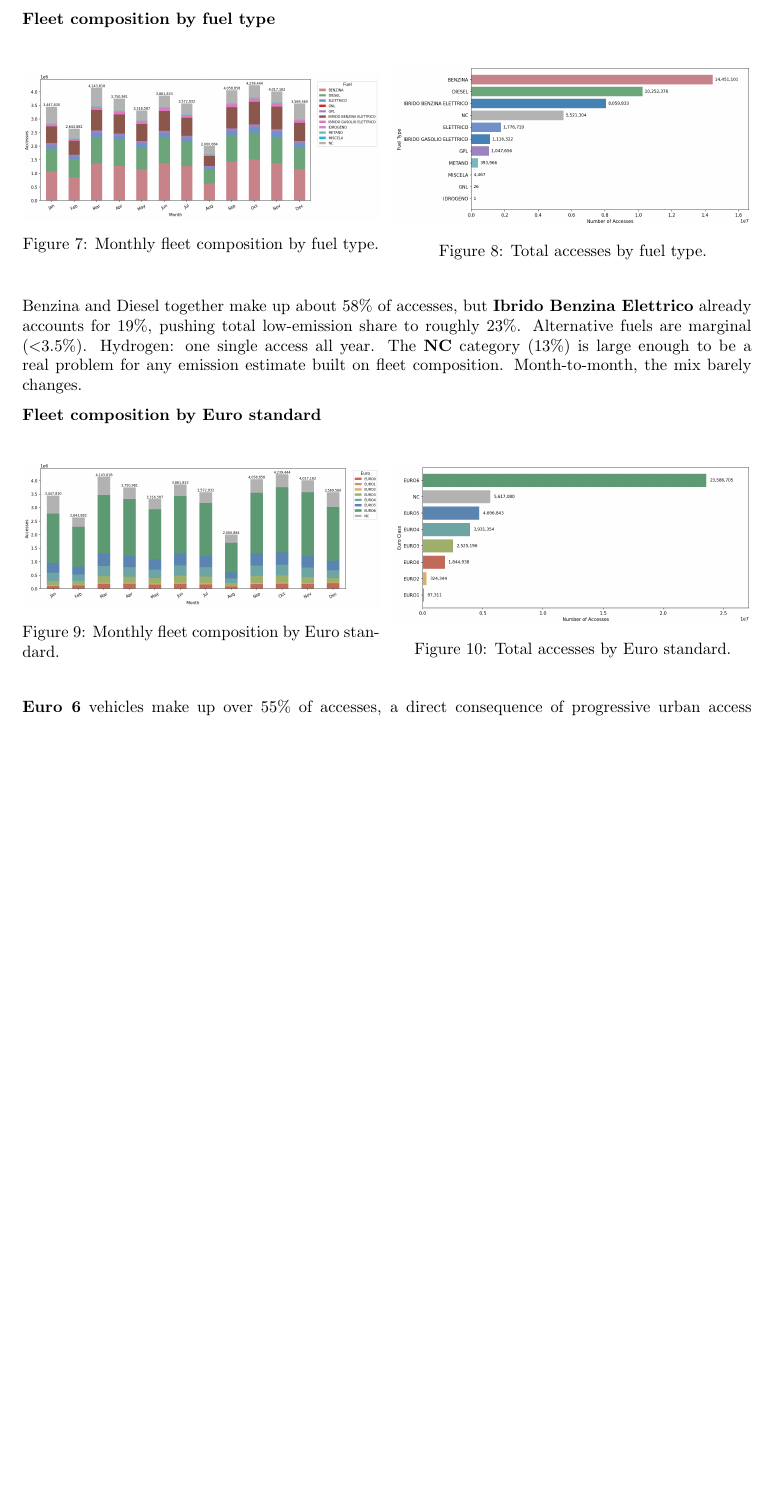
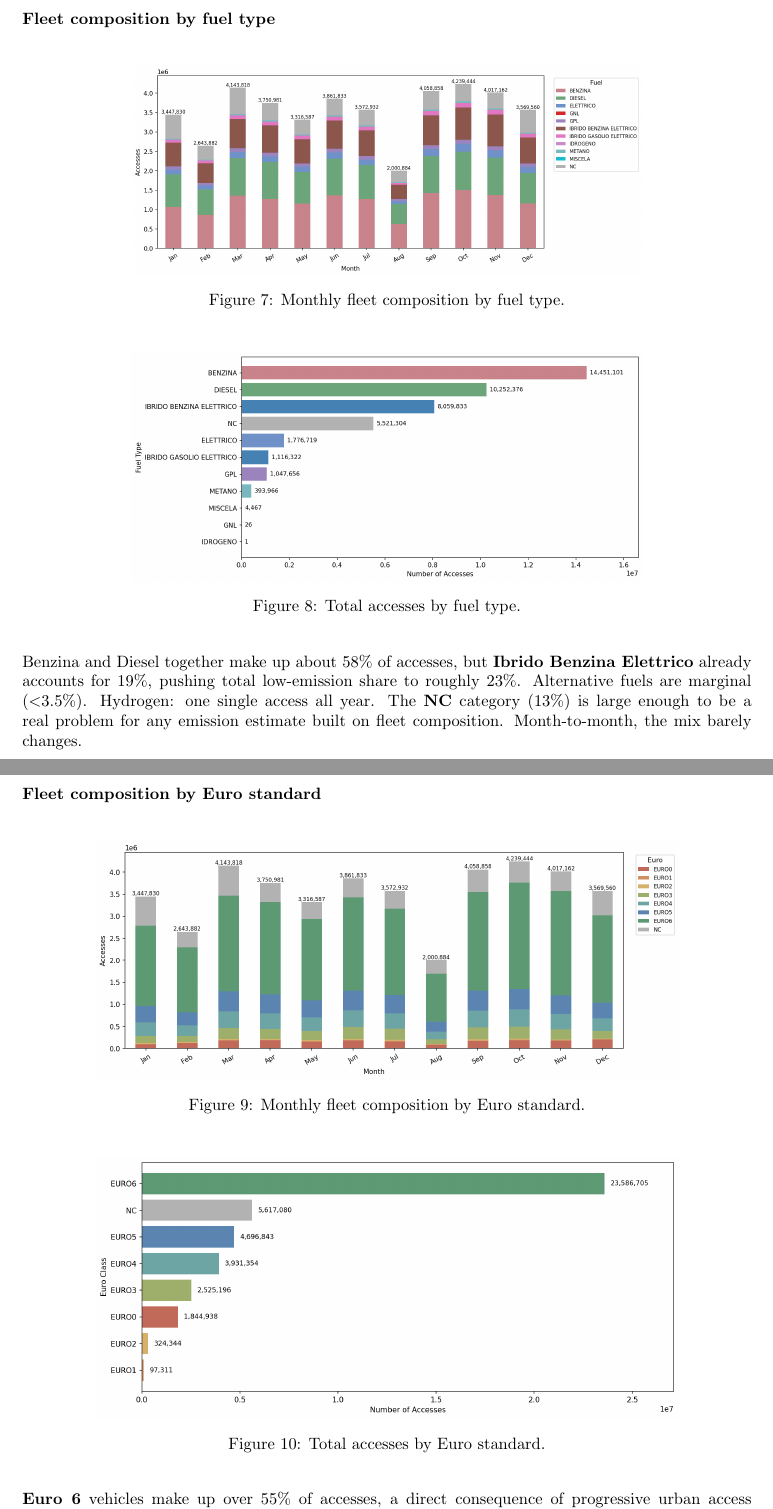
Before and after one commit to acossi-giorgio/exploring-lombardy-through-data, a LaTeX document (docs/docs.tex): part of page 29 of 36 before the commit and two parts of pages 30 and 31 of 38 after it, the two joined at a grey line, cut so that both start at the same text, the shorter picture padded with empty space. Compiled offline with pdfLaTeX.

Commit message:
updated docs

```diff
--- a/docs/docs.tex
+++ b/docs/docs.tex
@@ -1035,17 +1032,14 @@ class Source(ABC):
 	\textbf{Fleet composition by fuel type} \\
 	\begin{figure}[H]
 		\centering
-		\begin{minipage}{0.49\textwidth}
+		\includegraphics[width=0.7\textwidth]{./images/3_traffic/fleet_composition_by_fuel_monthly.png}
+		\caption{Monthly fleet composition by fuel type.}
+	\end{figure}
+
+	\begin{figure}[H]
 		\centering
-			\includegraphics[width=\textwidth]{./images/3_traffic/fleet_composition_by_fuel_monthly.png}
-			\caption{Monthly fleet composition by fuel type.}
-		\end{minipage}
-		\hfill
-		\begin{minipage}{0.49\textwidth}
-			\centering
-			\includegraphics[width=\textwidth]{./images/3_traffic/total_accesses_by_fuel.png}
+		\includegraphics[width=0.7\textwidth]{./images/3_traffic/total_accesses_by_fuel.png}
 		\caption{Total accesses by fuel type.}
-		\end{minipage}
 	\end{figure}
 
 	Benzina and Diesel together make up about 58\% of accesses, but \textbf{Ibrido Benzina Elettrico} already accounts for 19\%, pushing total low-emission share to roughly 23\%.
@@ -1056,17 +1051,14 @@ class Source(ABC):
 	\textbf{Fleet composition by Euro standard} \\
 	\begin{figure}[H]
 		\centering
-		\begin{minipage}{0.49\textwidth}
+		\includegraphics[width=0.8\textwidth]{./images/3_traffic/fleet_composition_by_euro_monthly.png}
+		\caption{Monthly fleet composition by Euro standard.}
+	\end{figure}
+
+	\begin{figure}[H]
 		\centering
-			\includegraphics[width=\textwidth]{./images/3_traffic/fleet_composition_by_euro_monthly.png}
-			\caption{Monthly fleet composition by Euro standard.}
-		\end{minipage}
-		\hfill
-		\begin{minipage}{0.49\textwidth}
-			\centering
-			\includegraphics[width=\textwidth]{./images/3_traffic/total_accesses_by_euro.png}
+		\includegraphics[width=0.8\textwidth]{./images/3_traffic/total_accesses_by_euro.png}
 		\caption{Total accesses by Euro standard.}
-		\end{minipage}
 	\end{figure}
 
 	\textbf{Euro 6} vehicles make up over 55\% of accesses, a direct consequence of progressive urban access bans pushing fleet renewal.
```
Also changed, not shown: docs/docs.pdf, docs/docs.tex (22 more changed lines). Lines whose indentation alone changed are shown as unchanged.
